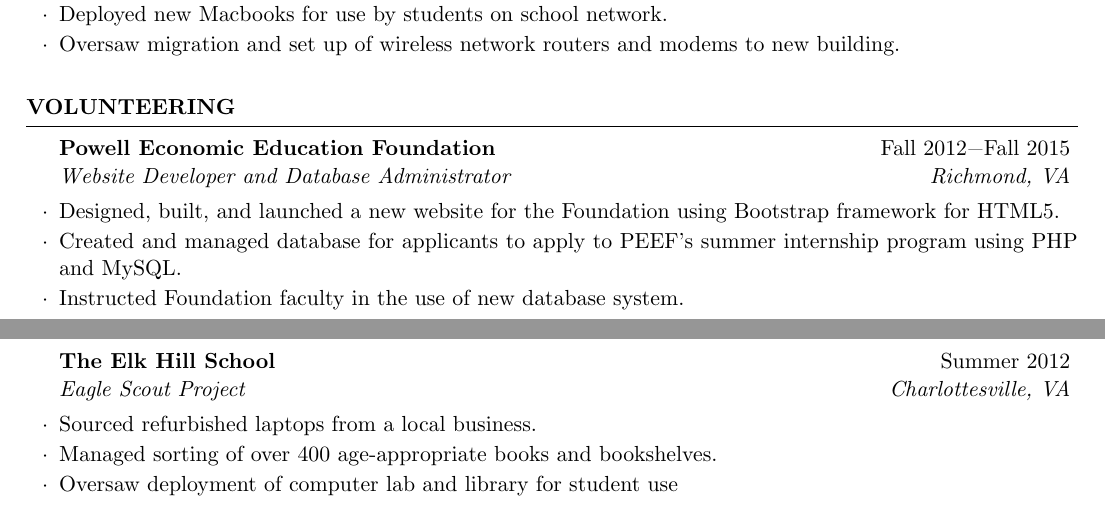
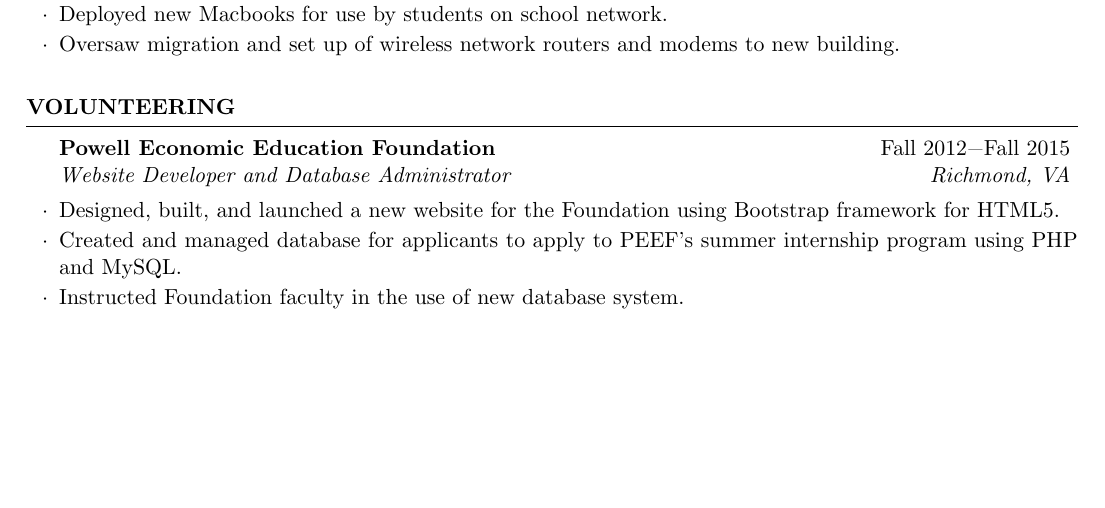
Before and after one commit to swerwath/swerwath.github.io, a LaTeX CV (CV.tex): two parts of pages 1 and 2 of 2 before the commit and part of the page after it, the two joined at a grey line, cut so that both start at the same text, the shorter picture padded with empty space. Compiled offline with pdfLaTeX.

Commit message:
Removed Eagle Scout Project

```diff
--- a/CV.tex
+++ b/CV.tex
@@ -97,12 +97,6 @@ Relevant Coursework: 15-122 (Principles of Imperative Computation in C), 21-127
 \item Instructed Foundation faculty in the use of new database system.
 \end{rSubsection}
 
-\begin{rSubsection}{The Elk Hill School}{Summer 2012}{Eagle Scout Project}{Charlottesville, VA}
-\item Sourced refurbished laptops from a local business.
-\item Managed sorting of over 400 age-appropriate books and bookshelves.
-\item Oversaw deployment of computer lab and library for student use
-\end{rSubsection}
-
 \end{rSection}
 
 
```
Also changed, not shown: CV.pdf, 2 other files.
